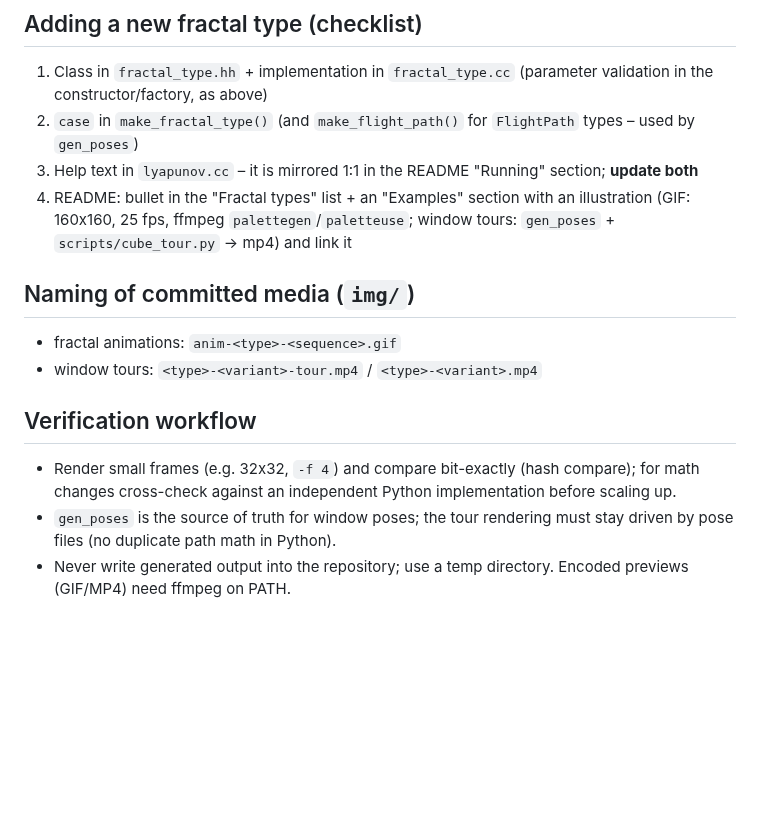
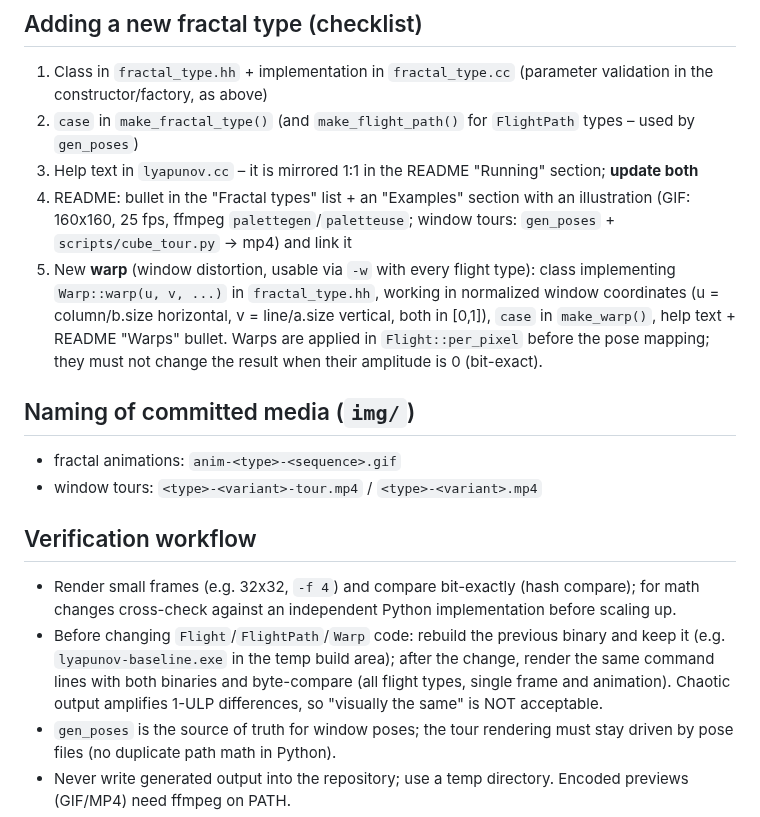
Before and after one commit to RokerHRO/lyapunov, a Markdown page: AGENTS.md, the part around the change. Rendered like a GitHub page; blank space fills up the shorter version.

```diff
--- a/AGENTS.md
+++ b/AGENTS.md
@@ -54,6 +54,13 @@ Linux: g++/clang++).
 4. README: bullet in the "Fractal types" list + an "Examples" section with
    an illustration (GIF: 160x160, 25 fps, ffmpeg `palettegen`/`paletteuse`;
    window tours: `gen_poses` + `scripts/cube_tour.py` -> mp4) and link it
+5. New **warp** (window distortion, usable via `-w` with every flight
+   type): class implementing `Warp::warp(u, v, ...)` in `fractal_type.hh`,
+   working in normalized window coordinates (u = column/b.size horizontal,
+   v = line/a.size vertical, both in [0,1]), `case` in `make_warp()`,
+   help text + README "Warps" bullet. Warps are applied in
+   `Flight::per_pixel` before the pose mapping; they must not change the
+   result when their amplitude is 0 (bit-exact).
 
 ## Naming of committed media (`img/`)
 
@@ -65,6 +72,12 @@ Linux: g++/clang++).
 - Render small frames (e.g. 32x32, `-f 4`) and compare bit-exactly
   (hash compare); for math changes cross-check against an independent
   Python implementation before scaling up.
+- Before changing `Flight`/`FlightPath`/`Warp` code: rebuild the previous
+  binary and keep it (e.g. `lyapunov-baseline.exe` in the temp build
+  area); after the change, render the same command lines with both
+  binaries and byte-compare (all flight types, single frame and
+  animation). Chaotic output amplifies 1-ULP differences, so
+  "visually the same" is NOT acceptable.
 - `gen_poses` is the source of truth for window poses; the tour rendering
   must stay driven by pose files (no duplicate path math in Python).
 - Never write generated output into the repository; use a temp directory.
```
Also changed, not shown: README.md (+66 -1 lines), img/warp-mobius-ABBCAC.png (added), img/warp-swirl-ABBCAC.png (added), img/warp-twist-ABBCAC.png (added), 8 other files.
